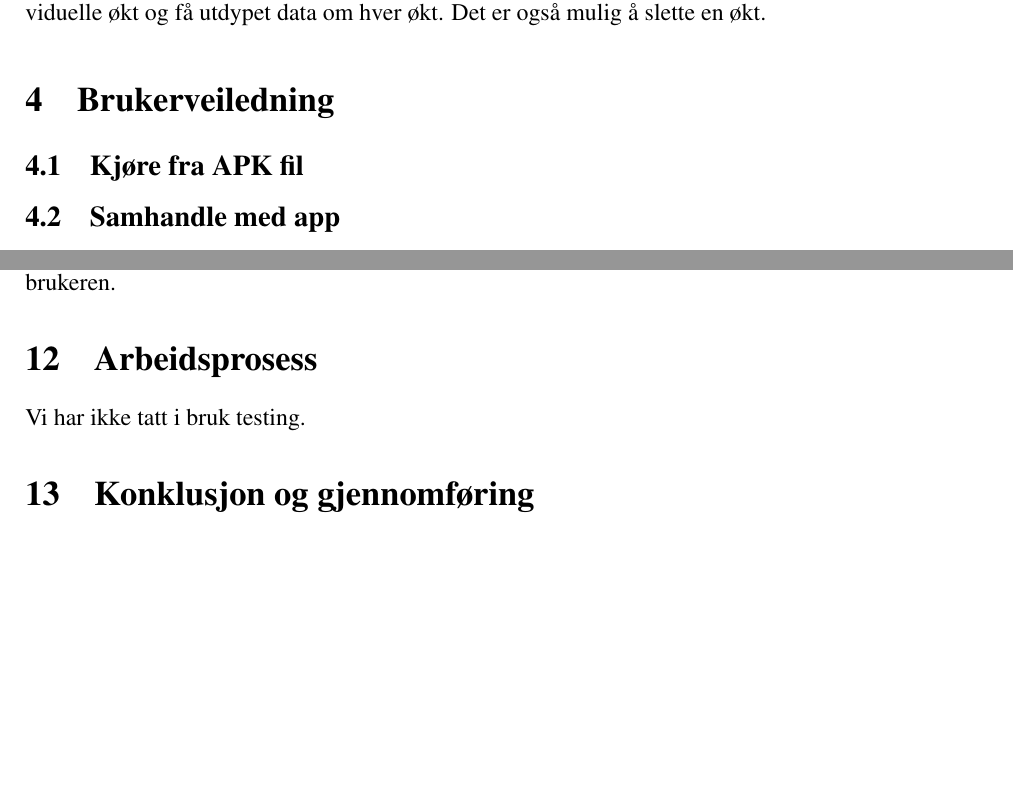
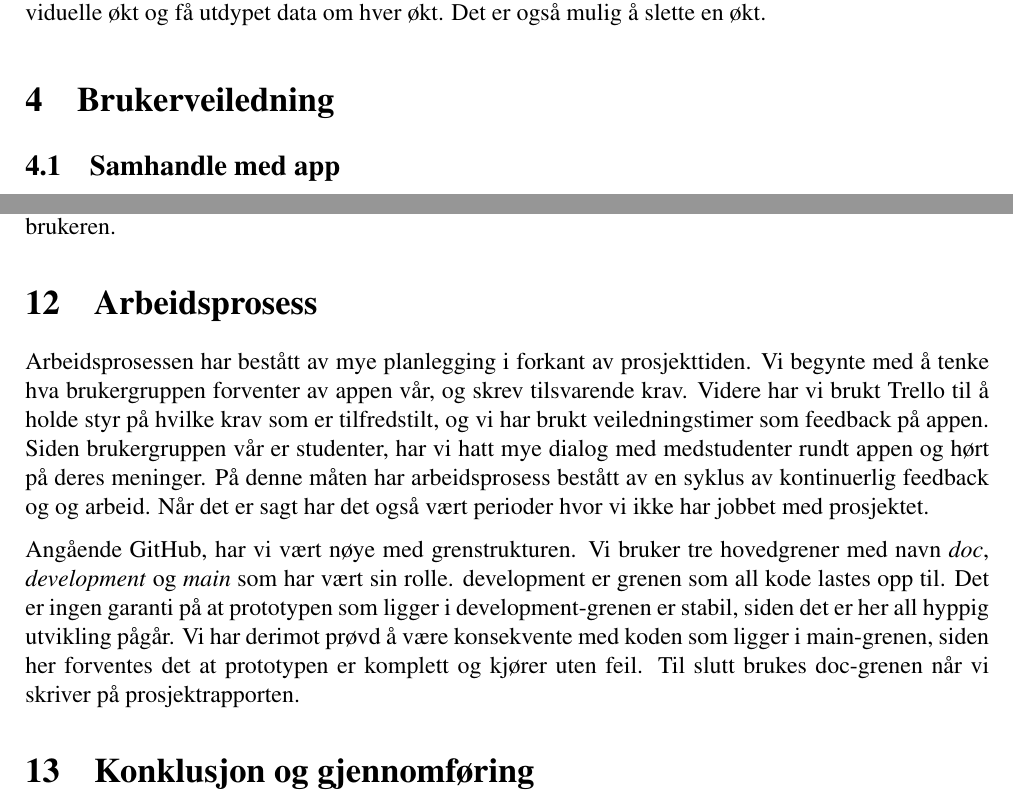
Before and after one commit to JoakimAa/Kjoerbar2.0, a LaTeX document (Documentation/latex/rapport.tex, which reads Documentation/latex/sections/instructions.tex, Documentation/latex/sections/work_process.tex): two parts of pages 8 and 15 of 16, joined at a grey line, cut so that both start at the same text, the shorter picture padded with empty space. Compiled offline with pdfLaTeX.

Commit message:
final touches

```diff
--- a/Documentation/latex/sections/instructions.tex
+++ b/Documentation/latex/sections/instructions.tex
@@ -1,6 +1,4 @@
 \section{Brukerveiledning}
-\subsection{Kjøre fra APK fil}
-
 \subsection{Samhandle med app}
 Ved første oppstart vises en innloggingsside. Her velger man enten innlogging via Email, eller via Google. Videre følger man instruksene til man er logget inn i appen. Da vil det vises en side med innstillinger som må behandles av brukeren for å kunne fortsette til selve appen, fyll ut hvert punkt og trykk knappen.
 
--- a/Documentation/latex/sections/work_process.tex
+++ b/Documentation/latex/sections/work_process.tex
@@ -1,2 +1,4 @@
 \section{Arbeidsprosess}
-Vi har ikke tatt i bruk testing.
+Arbeidsprosessen har bestått av mye planlegging i forkant av prosjekttiden. Vi begynte med å tenke hva brukergruppen forventer av appen vår, og skrev tilsvarende krav. Videre har vi brukt Trello til å holde styr på hvilke krav som er tilfredstilt, og vi har brukt veiledningstimer som feedback på appen. Siden brukergruppen vår er studenter, har vi hatt mye dialog med medstudenter rundt appen og hørt på deres meninger. På denne måten har arbeidsprosess bestått av en syklus av kontinuerlig feedback og og arbeid. Når det er sagt har det også vært perioder hvor vi ikke har jobbet med prosjektet.
+
+Angående GitHub, har vi vært nøye med grenstrukturen. Vi bruker tre hovedgrener med navn \textit{doc}, \textit{development} og \textit{main} som har vært sin rolle. development er grenen som all kode lastes opp til. Det er ingen garanti på at prototypen som ligger i development-grenen er stabil, siden det er her all hyppig utvikling pågår. Vi har derimot prøvd å være konsekvente med koden som ligger i main-grenen, siden her forventes det at prototypen er komplett og kjører uten feil. Til slutt brukes doc-grenen når vi skriver på prosjektrapporten.
```
Also changed, not shown: Documentation/latex/sections/how.tex (+0 -1 lines).
